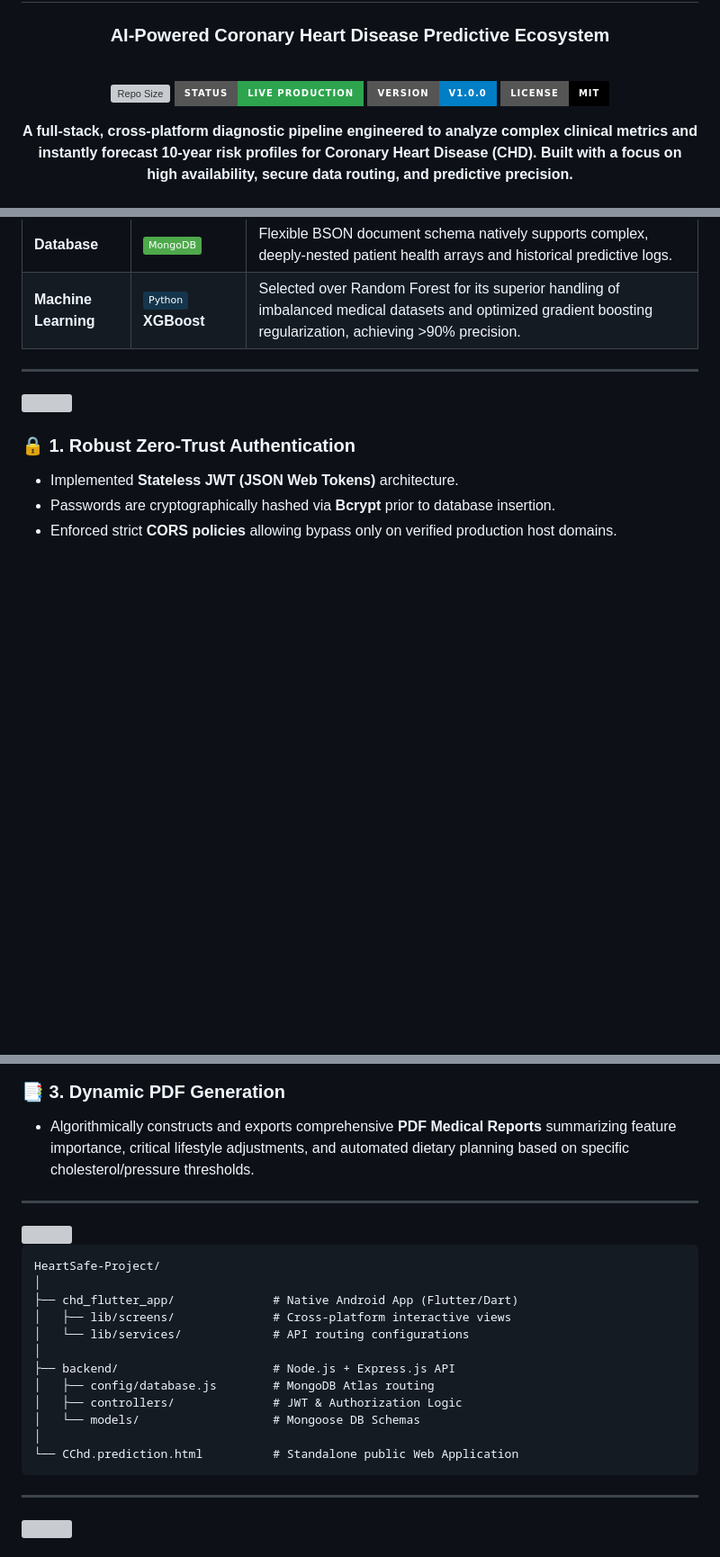
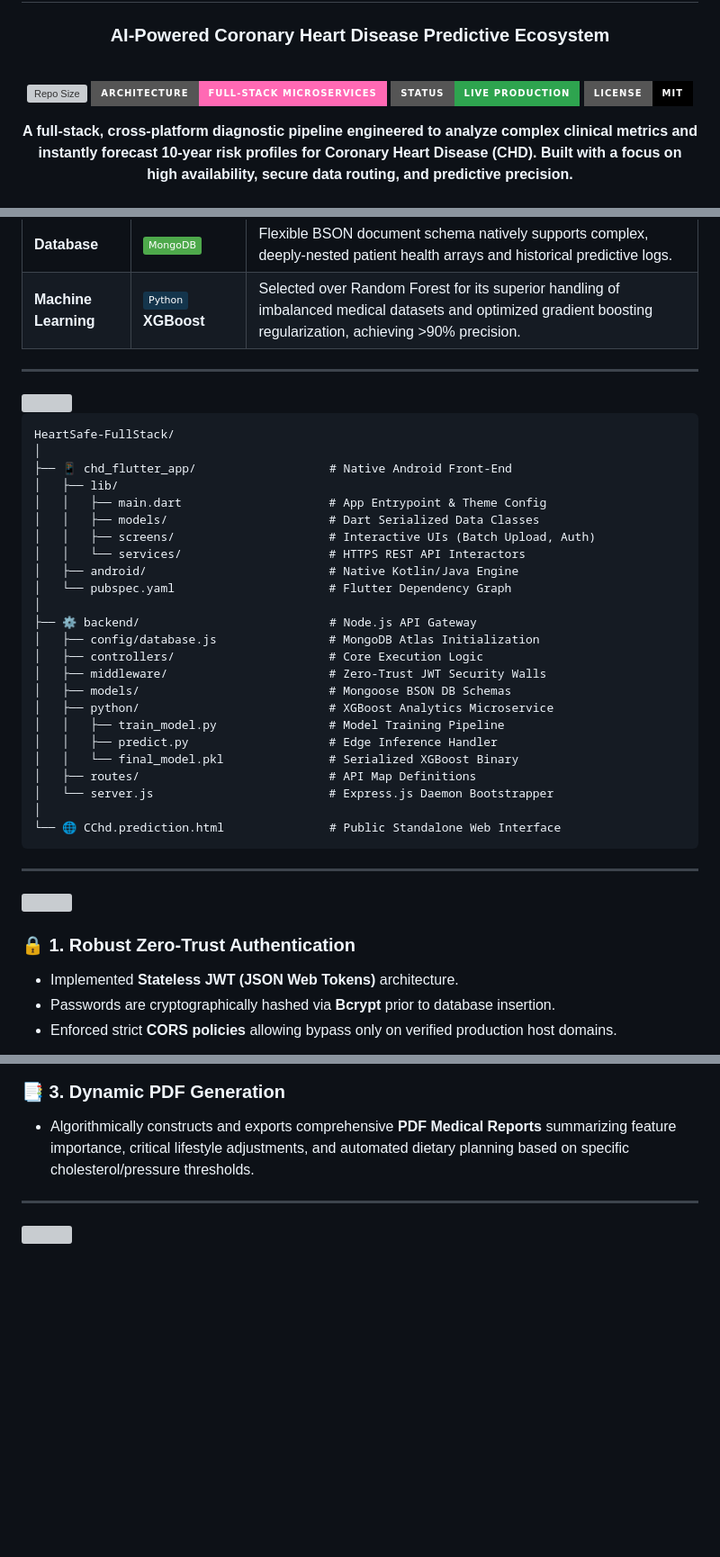
Before and after one commit to sathishr-ai/HeartSafe-FullStack, a Markdown page: README.md, 3 parts joined by grey strips. Shown at 90% size. Rendered like a GitHub page; badges without logos; blank space fills up the shorter version; grey boxes are pictures that could not be loaded.

Commit message:
Ultimate Architecture & Structural Directory Enhancements

````diff
--- a/README.md
+++ b/README.md
@@ -8,9 +8,9 @@
 <br/>
 
 <p align="center">
-  <img src="https://img.shields.io/github/repo-size/sathishr-ai/heartsafe-backend?style=for-the-badge&color=2ea44f" alt="Repo Size" />
+  <img src="https://img.shields.io/github/repo-size/sathishr-ai/HeartSafe-FullStack?style=for-the-badge&color=2ea44f" alt="Repo Size" />
+  <img src="https://img.shields.io/badge/Architecture-Full--Stack_Microservices-ff69b4?style=for-the-badge" alt="Architecture" />
   <img src="https://img.shields.io/badge/Status-Live_Production-2ea44f?style=for-the-badge&logo=vercel" alt="Status" />
-  <img src="https://img.shields.io/badge/Version-v1.0.0-blue?style=for-the-badge" alt="Version" />
   <img src="https://img.shields.io/badge/License-MIT-black?style=for-the-badge" alt="License" />
 </p>
 
@@ -131,6 +140,37 @@ graph TD
 
 ---
 
+<img src="https://capsule-render.vercel.app/api?type=rect&color=02569B&height=50&text=📂%20Comprehensive%20Repository%20Structure&fontColor=ffffff&fontSize=22" width="100%"/>
+
+```text
+HeartSafe-FullStack/
+│
+├── 📱 chd_flutter_app/                   # Native Android Front-End
+│   ├── lib/
+│   │   ├── main.dart                     # App Entrypoint & Theme Config
+│   │   ├── models/                       # Dart Serialized Data Classes
+│   │   ├── screens/                      # Interactive UIs (Batch Upload, Auth)
+│   │   └── services/                     # HTTPS REST API Interactors
+│   ├── android/                          # Native Kotlin/Java Engine
+│   └── pubspec.yaml                      # Flutter Dependency Graph
+│
+├── ⚙️ backend/                           # Node.js API Gateway
+│   ├── config/database.js                # MongoDB Atlas Initialization
+│   ├── controllers/                      # Core Execution Logic
+│   ├── middleware/                       # Zero-Trust JWT Security Walls
+│   ├── models/                           # Mongoose BSON DB Schemas
+│   ├── python/                           # XGBoost Analytics Microservice
+│   │   ├── train_model.py                # Model Training Pipeline
+│   │   ├── predict.py                    # Edge Inference Handler
+│   │   └── final_model.pkl               # Serialized XGBoost Binary
+│   ├── routes/                           # API Map Definitions
+│   └── server.js                         # Express.js Daemon Bootstrapper
+│
+└── 🌐 CChd.prediction.html               # Public Standalone Web Interface
+```
+
+---
+
 <img src="https://capsule-render.vercel.app/api?type=rect&color=02569B&height=50&text=⚡%20Core%20Enterprise%20Features&fontColor=ffffff&fontSize=22" width="100%"/>
 
 ### 🔒 1. Robust Zero-Trust Authentication
@@ -144,25 +184,6 @@ graph TD
 
 ### 📑 3. Dynamic PDF Generation
 - Algorithmically constructs and exports comprehensive **PDF Medical Reports** summarizing feature importance, critical lifestyle adjustments, and automated dietary planning based on specific cholesterol/pressure thresholds.
-
----
-
-<img src="https://capsule-render.vercel.app/api?type=rect&color=02569B&height=50&text=📂%20File%20Structure&fontColor=ffffff&fontSize=22" width="100%"/>
-
-```text
-HeartSafe-Project/
-│
-├── chd_flutter_app/              # Native Android App (Flutter/Dart)
-│   ├── lib/screens/              # Cross-platform interactive views
-│   └── lib/services/             # API routing configurations
-│
-├── backend/                      # Node.js + Express.js API
-│   ├── config/database.js        # MongoDB Atlas routing
-│   ├── controllers/              # JWT & Authorization Logic
-│   └── models/                   # Mongoose DB Schemas
-│
-└── CChd.prediction.html          # Standalone public Web Application
-```
 
 ---
 
````
Also changed, not shown: other parts of README.md (+29 -20 lines).
